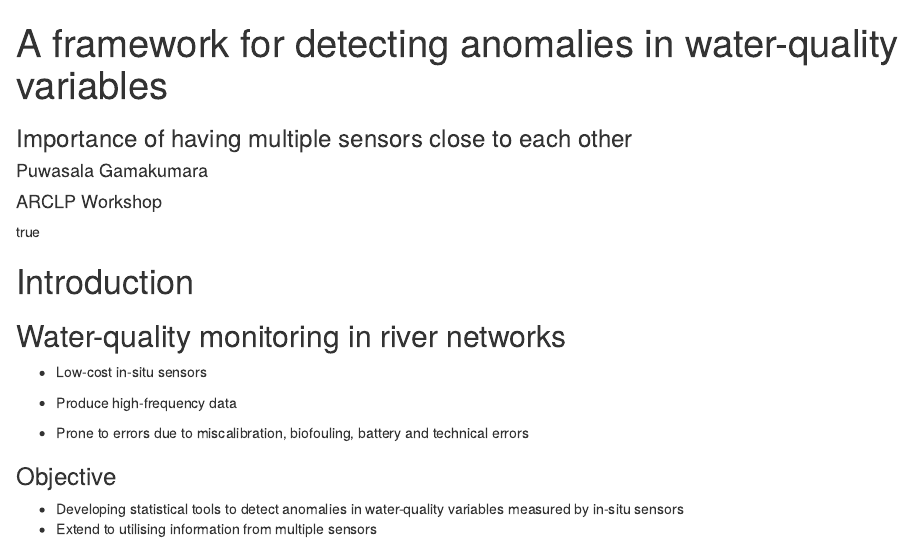
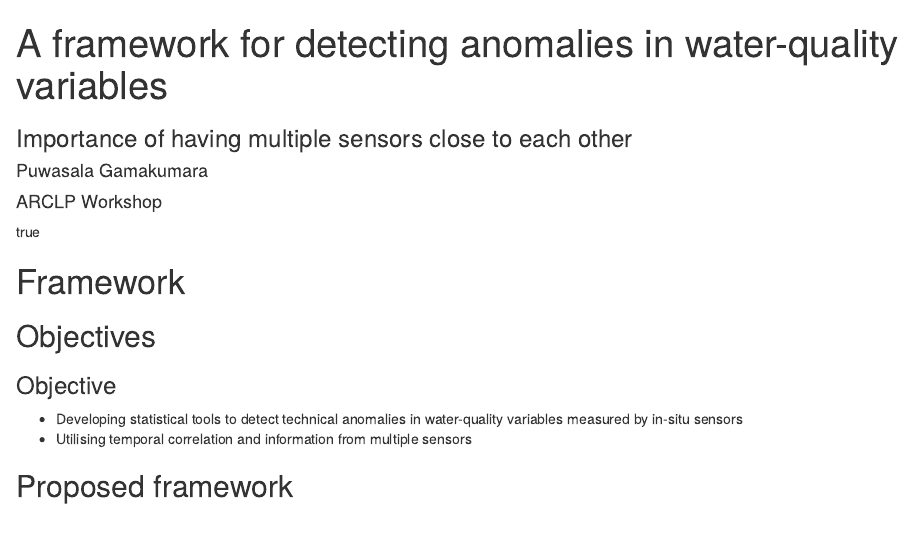
Before and after one commit to PuwasalaG/ARCLP-workshop, an R Markdown document (presentation/slides.Rmd): the page in a window 1100 px wide, from its top. Rendered offline with R 4.5, knitr and Pandoc, with nearby package versions; the code chunks are not run, so their results and figures are left out; drawn as R Markdown's standard HTML page in place of the format the file asks for.

Commit message:
Final touch

````diff
--- a/presentation/slides.Rmd
+++ b/presentation/slides.Rmd
@@ -36,21 +36,17 @@ read_chunk(here::here("presentation",
                       "scripts", "main_analysis.R"))
 ```
 
-# Introduction
+# Framework
 
-## Water-quality monitoring in river networks
+## Objectives
 
-- Low-cost in-situ sensors
-
-- Produce high-frequency data
-
-- Prone to errors due to miscalibration, biofouling, battery and technical errors
+\textcolor{blue}{\emph{An anomaly is an observation that has an unexpectedly low conditional density}}
 
 ### Objective
 
-- Developing statistical tools to detect anomalies in water-quality variables measured by in-situ sensors
-- Extend to utilising information from multiple sensors
+- Developing statistical tools to detect technical anomalies in water-quality variables measured by in-situ sensors
+- Utilising temporal correlation and information from multiple sensors
 
 
-# Framework
+## Proposed framework
 
````
Also changed, not shown: presentation/header.tex, presentation/plots/Framework-1.pdf (deleted), presentation/plots/Framework.pdf, presentation/slides.tex, presentation/slides.Rmd (4 more changed lines), 2 other files.
